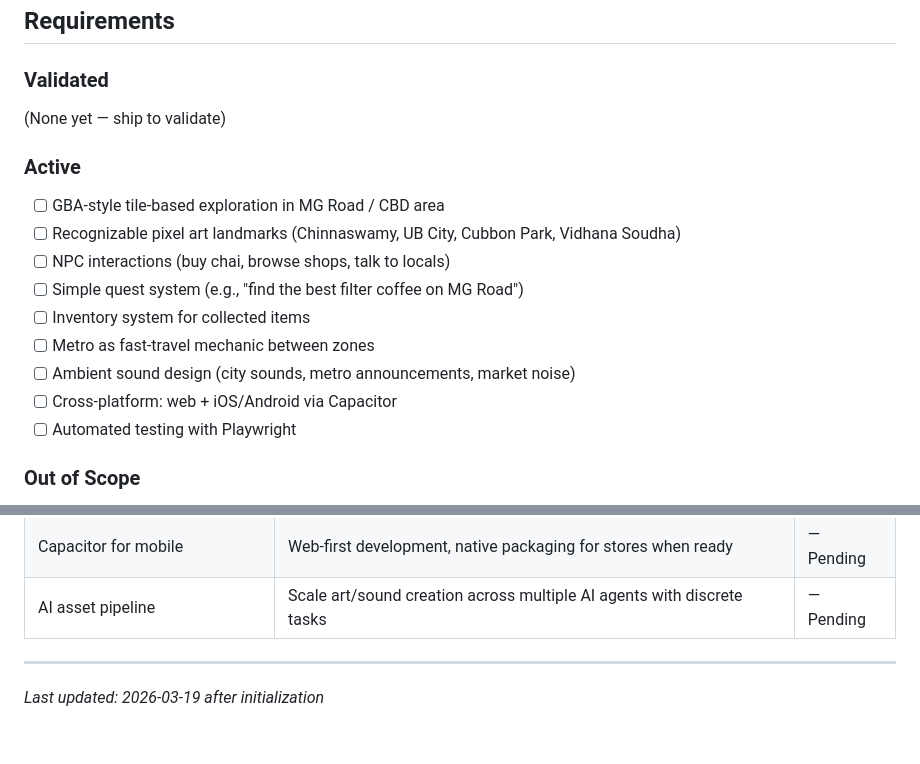
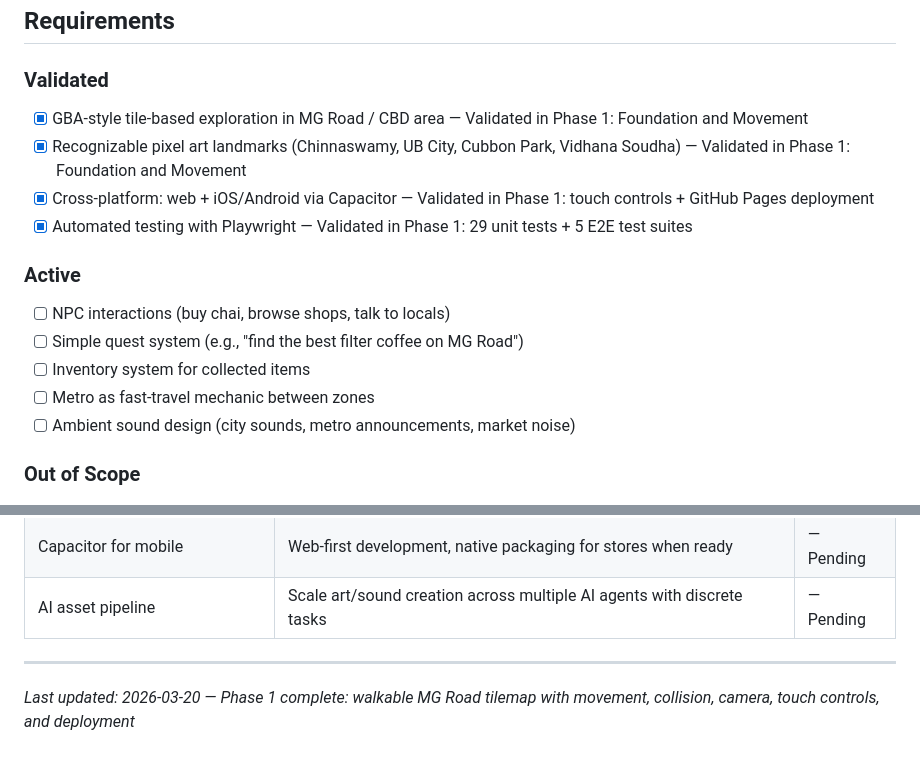
Before and after one commit to nikhilasrani/rcurring-world, a Markdown page: .planning/PROJECT.md, 2 parts joined by grey strips. Drawn GitHub-style.

Commit message:
docs(phase-01): evolve PROJECT.md after phase completion

```diff
--- a/.planning/PROJECT.md
+++ b/.planning/PROJECT.md
@@ -12,19 +12,18 @@ The city must *feel* like Bengaluru — recognizable landmarks, authentic intera
 
 ### Validated
 
-(None yet — ship to validate)
+- [x] GBA-style tile-based exploration in MG Road / CBD area — Validated in Phase 1: Foundation and Movement
+- [x] Recognizable pixel art landmarks (Chinnaswamy, UB City, Cubbon Park, Vidhana Soudha) — Validated in Phase 1: Foundation and Movement
+- [x] Cross-platform: web + iOS/Android via Capacitor — Validated in Phase 1: touch controls + GitHub Pages deployment
+- [x] Automated testing with Playwright — Validated in Phase 1: 29 unit tests + 5 E2E test suites
 
 ### Active
 
-- [ ] GBA-style tile-based exploration in MG Road / CBD area
-- [ ] Recognizable pixel art landmarks (Chinnaswamy, UB City, Cubbon Park, Vidhana Soudha)
 - [ ] NPC interactions (buy chai, browse shops, talk to locals)
 - [ ] Simple quest system (e.g., "find the best filter coffee on MG Road")
 - [ ] Inventory system for collected items
 - [ ] Metro as fast-travel mechanic between zones
 - [ ] Ambient sound design (city sounds, metro announcements, market noise)
-- [ ] Cross-platform: web + iOS/Android via Capacitor
-- [ ] Automated testing with Playwright
 
 ### Out of Scope
 
@@ -68,4 +67,4 @@ The city must *feel* like Bengaluru — recognizable landmarks, authentic intera
 | AI asset pipeline | Scale art/sound creation across multiple AI agents with discrete tasks | — Pending |
 
 ---
-*Last updated: 2026-03-19 after initialization*
+*Last updated: 2026-03-20 — Phase 1 complete: walkable MG Road tilemap with movement, collision, camera, touch controls, and deployment*
```
